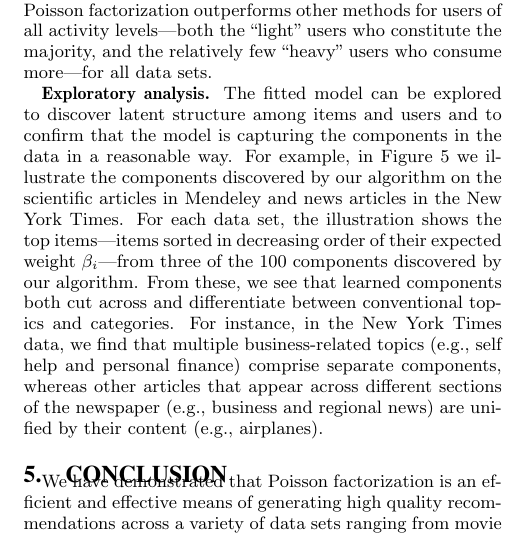
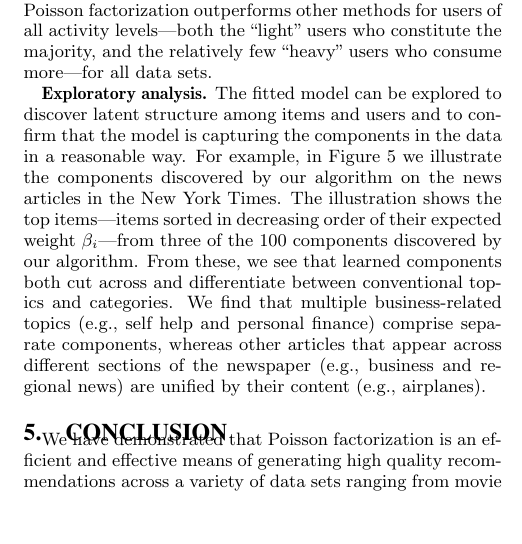
Before and after one commit to premgopalan/hgaprec, a LaTeX paper (recsys-paper/bpf-recsys.tex, which reads recsys-paper/eval.tex): part of one column of page 7 of 8, cut so that both start at the same text, the shorter picture padded with empty space. Compiled offline with pdfLaTeX.

Commit message:
remove mention of mendeley in expl. analysis

```diff
--- a/recsys-paper/eval.tex
+++ b/recsys-paper/eval.tex
@@ -244,21 +244,18 @@ more---for all data sets.
 % sharing of statistical strength among components for any given users
 % on these movie datasets.
 
-{\bf Exploratory analysis.} The fitted model can be explored to
-discover latent structure among items and users and to confirm that
-the model is capturing the components in the data in a reasonable
-way. For example, in \myfig{components} we illustrate the components
-discovered by our algorithm on the scientific articles in Mendeley and
-news articles in the New York Times. For each data set, the
-illustration shows the top items---items sorted in decreasing order of
-their expected weight $\beta_i$---from three of the 100 components
-discovered by our algorithm. From these, we see that learned
-components both cut across and differentiate between conventional
-topics and categories. For instance, in the New York Times data, we find
-that multiple business-related topics (e.g., self help and personal
-finance) comprise separate components, whereas other articles that
-appear across different sections of the newspaper (e.g., business and
-regional news) are unified by their content (e.g., airplanes).
+{\bf Exploratory analysis.} The fitted model can be explored to discover latent
+structure among items and users and to confirm that the model is capturing the
+components in the data in a reasonable way. For example, in \myfig{components}
+we illustrate the components discovered by our algorithm on the news articles
+in the New York Times. The illustration shows the top items---items sorted in
+decreasing order of their expected weight $\beta_i$---from three of the 100
+components discovered by our algorithm. From these, we see that learned
+components both cut across and differentiate between conventional topics and
+categories. We find that multiple business-related topics (e.g., self help and
+personal finance) comprise separate components, whereas other articles that
+appear across different sections of the newspaper (e.g., business and regional
+news) are unified by their content (e.g., airplanes).
 
 %% In \myfig{movielens-illustration} we show a subset of the highly rated
 %% movies of a user from the MovieLens data
```
